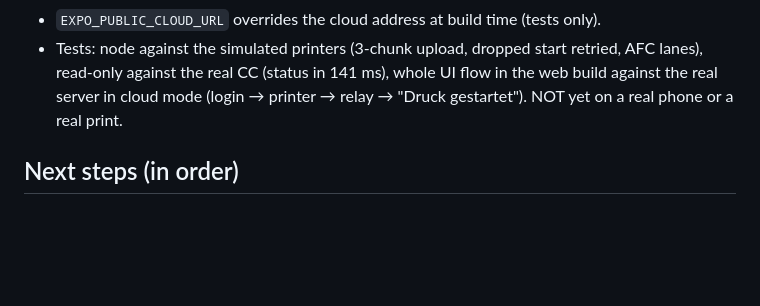
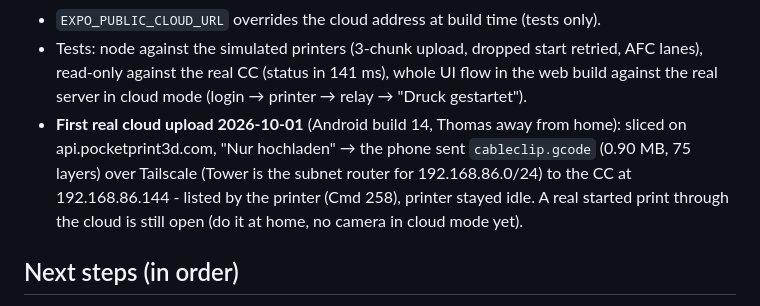
Before and after one commit to halvar20000/printshare, a Markdown page: CLAUDE.md, the part around the change. Drawn GitHub-style; blank space fills up the shorter version.

Commit message:
CLAUDE.md: first real upload through the cloud (phone -> Tailscale -> Centauri)
Co-Authored-By: Claude Opus 5.5 (1M context) <noreply@anthropic.com>

```diff
--- a/CLAUDE.md
+++ b/CLAUDE.md
@@ -496,7 +496,11 @@ in 0.5.0; 3D + live layer open) · #5 printer control (temps, graphs, fans, LED)
 - `EXPO_PUBLIC_CLOUD_URL` overrides the cloud address at build time (tests only).
 - Tests: node against the simulated printers (3-chunk upload, dropped start retried, AFC lanes), read-only against the
   real CC (status in 141 ms), whole UI flow in the web build against the real server in cloud mode (login → printer →
-  relay → "Druck gestartet"). NOT yet on a real phone or a real print.
+  relay → "Druck gestartet").
+- **First real cloud upload 2026-10-01** (Android build 14, Thomas away from home): sliced on api.pocketprint3d.com,
+  "Nur hochladen" → the phone sent `cableclip.gcode` (0.90 MB, 75 layers) over Tailscale (Tower is the subnet router for
+  192.168.86.0/24) to the CC at 192.168.86.144 - listed by the printer (Cmd 258), printer stayed idle. A real started
+  print through the cloud is still open (do it at home, no camera in cloud mode yet).
 
 ## Next steps (in order)
 1. Native app: iOS dev build runs on Dominique's iPhone and started a real COSMOS print (2026-09-29).
```
